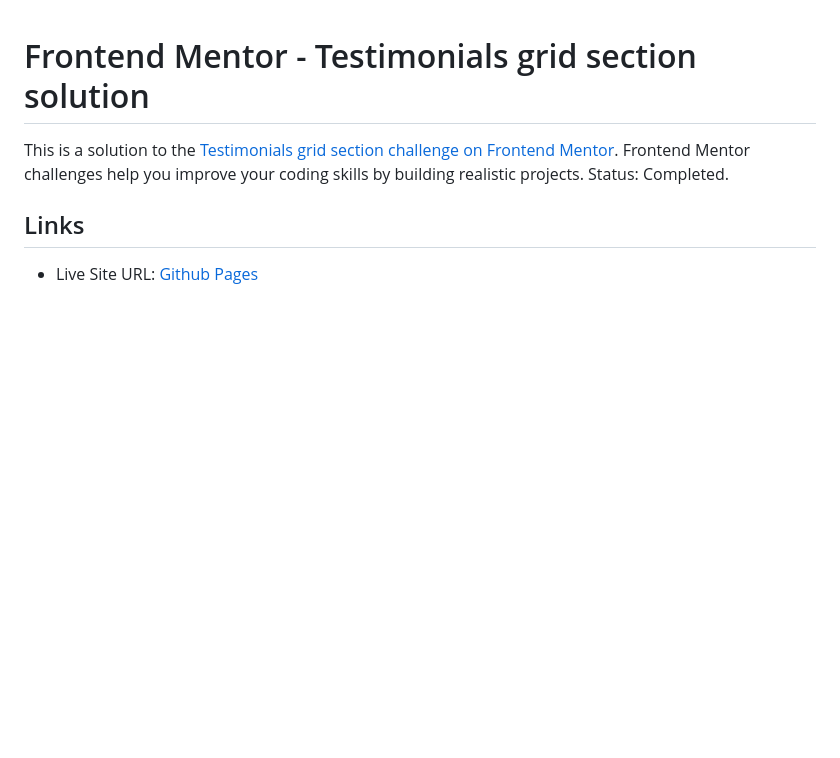
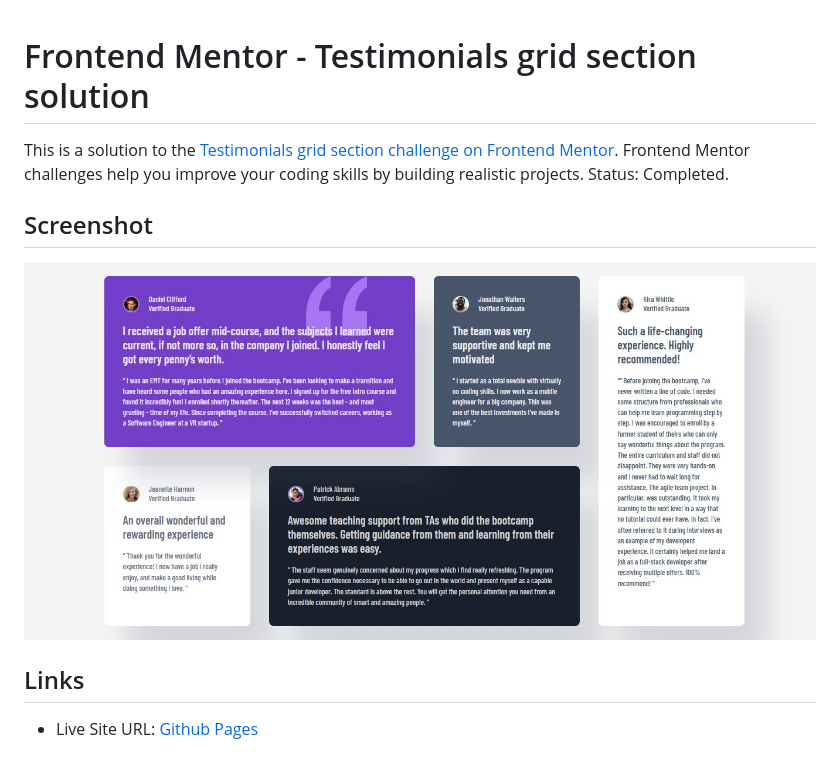
Before and after one commit to LuizHen527/testimonials-grid-section, a Markdown page: README.md, the part around the change. Rendered like a GitHub page; pictures changed too: assets/images/testimonials-screen-shot.jpg (added); blank space fills up the shorter version.

```diff
--- a/README.md
+++ b/README.md
@@ -1,6 +1,10 @@
 # Frontend Mentor - Testimonials grid section solution
 
 This is a solution to the [Testimonials grid section challenge on Frontend Mentor](https://www.frontendmentor.io/challenges/testimonials-grid-section-Nnw6J7Un7). Frontend Mentor challenges help you improve your coding skills by building realistic projects. Status: Completed.
+
+## Screenshot
+
+![](/assets/images/testimonials-screen-shot.jpg)
 
 ## Links
 
```
